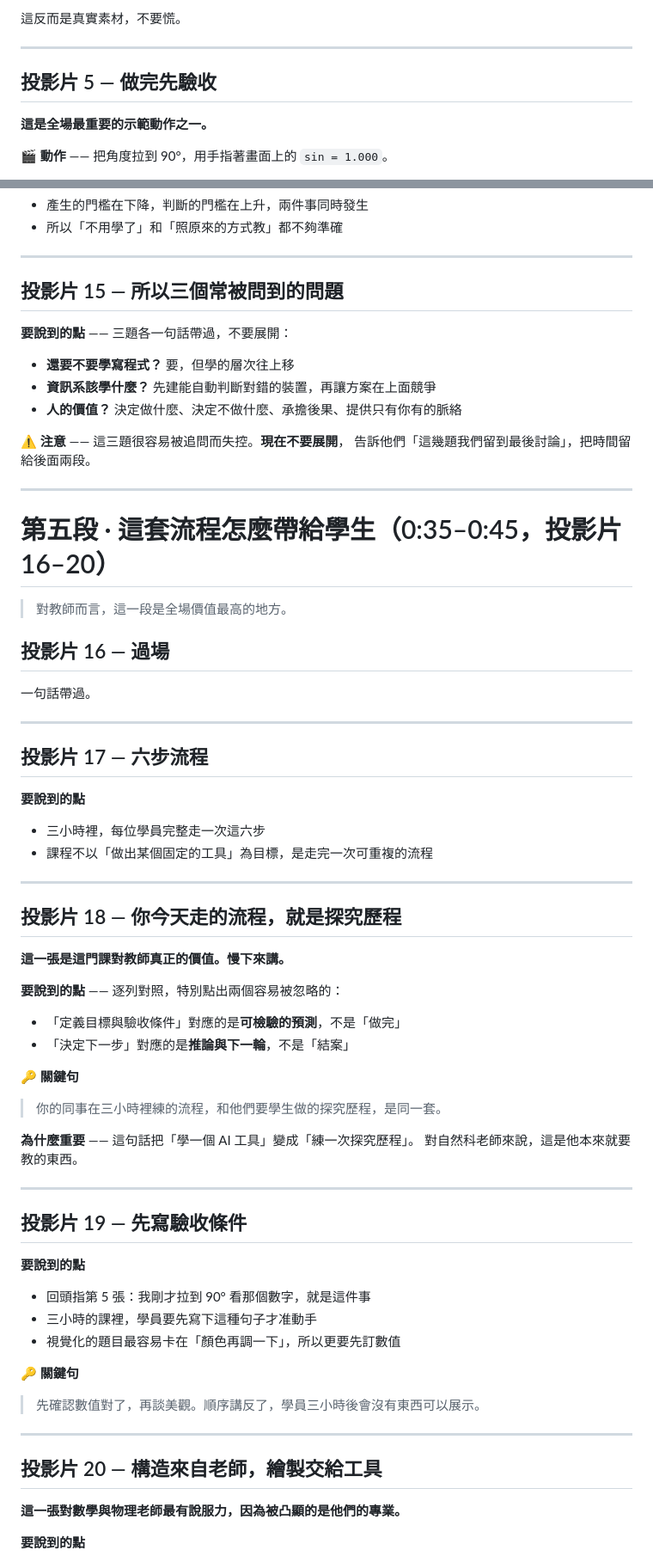
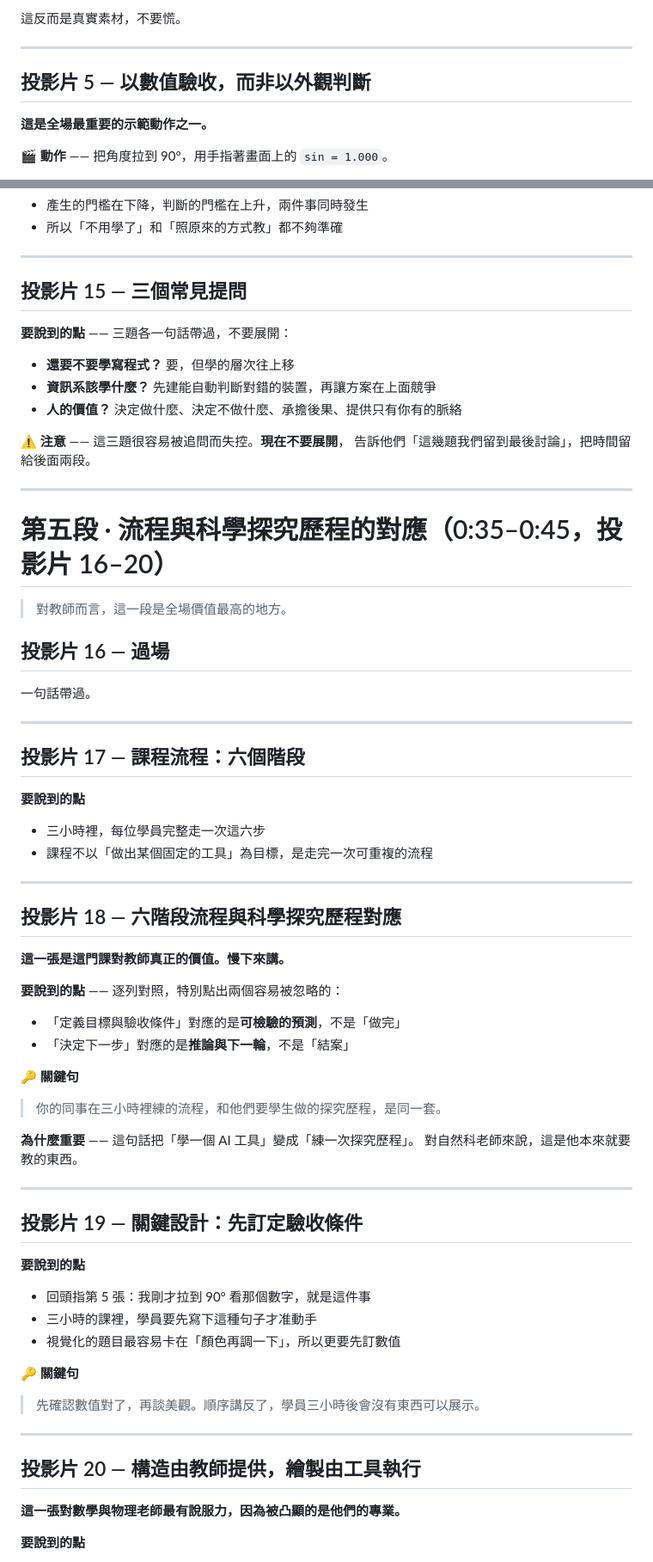
Before and after one commit to htchen/LLM2Life, a Markdown page: instructor/talk-60-script.md, 2 parts joined by grey strips. Shown at 86% size. Rendered like a GitHub page.

```diff
--- a/instructor/talk-60-script.md
+++ b/instructor/talk-60-script.md
@@ -86,7 +90,7 @@
 
 ---
 
-## 投影片 5 — 做完先驗收
+## 投影片 5 — 以數值驗收，而非以外觀判斷
 
 **這是全場最重要的示範動作之一。**
 
@@ -240,7 +244,7 @@
 
 ---
 
-## 投影片 15 — 所以三個常被問到的問題
+## 投影片 15 — 三個常見提問
 
 **要說到的點** —— 三題各一句話帶過，不要展開：
 
@@ -253,7 +257,7 @@
 
 ---
 
-# 第五段 · 這套流程怎麼帶給學生（0:35–0:45，投影片 16–20）
+# 第五段 · 流程與科學探究歷程的對應（0:35–0:45，投影片 16–20）
 
 > 對教師而言，這一段是全場價值最高的地方。
 
@@ -263,7 +267,7 @@
 
 ---
 
-## 投影片 17 — 六步流程
+## 投影片 17 — 課程流程：六個階段
 
 **要說到的點**
 
@@ -272,7 +276,7 @@
 
 ---
 
-## 投影片 18 — 你今天走的流程，就是探究歷程
+## 投影片 18 — 六階段流程與科學探究歷程對應
 
 **這一張是這門課對教師真正的價值。慢下來講。**
 
@@ -290,7 +294,7 @@
 
 ---
 
-## 投影片 19 — 先寫驗收條件
+## 投影片 19 — 關鍵設計：先訂定驗收條件
 
 **要說到的點**
 
@@ -304,7 +308,7 @@
 
 ---
 
-## 投影片 20 — 構造來自老師，繪製交給工具
+## 投影片 20 — 構造由教師提供，繪製由工具執行
 
 **這一張對數學與物理老師最有說服力，因為被凸顯的是他們的專業。**
 
```
Also changed, not shown: other parts of instructor/talk-60-script.md (+21 -17 lines), instructor/talk-60.md (+6 -6 lines), slides/talk-60.md (+91 -91 lines).
